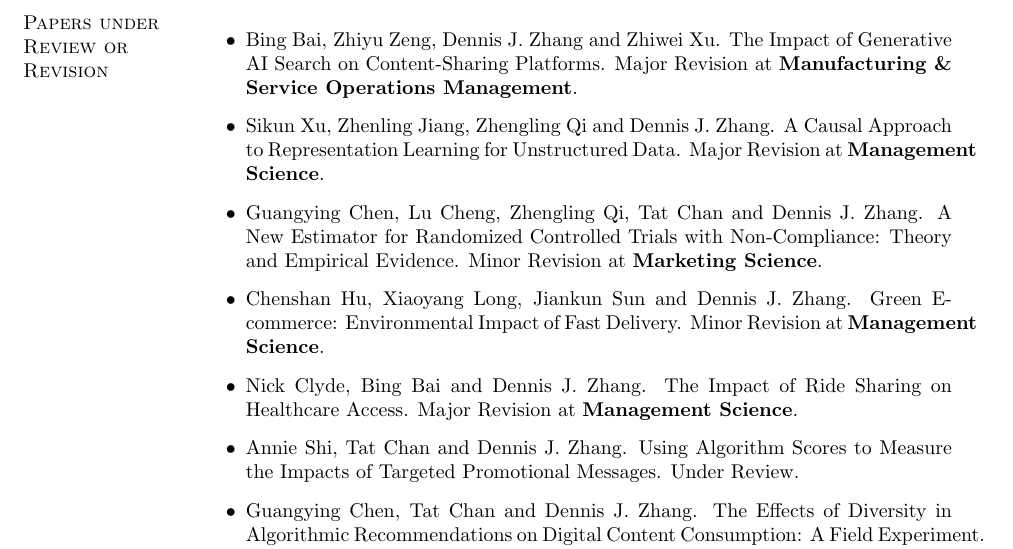
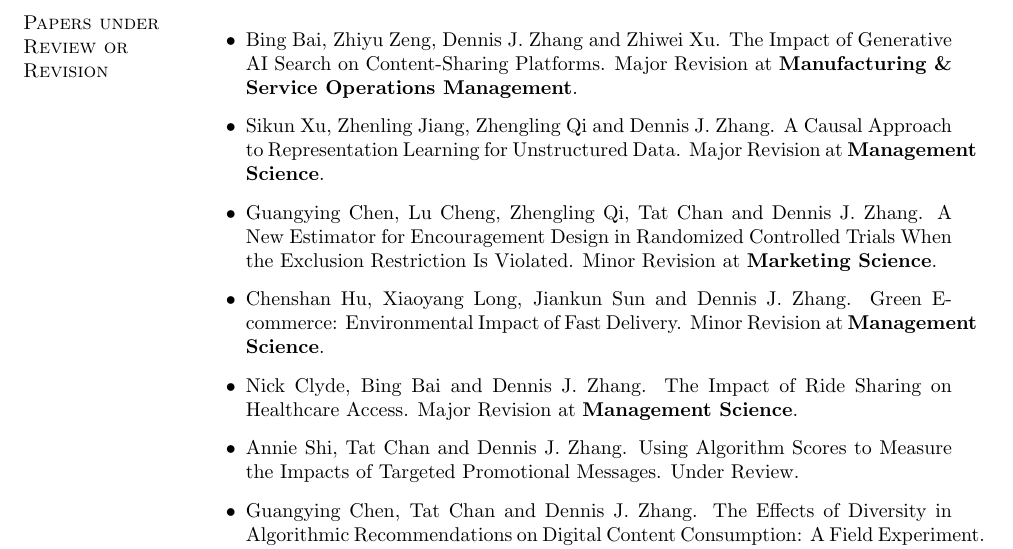
Before and after one commit to businessmeetsprogramming/businessmeetsprogramming.github.io, a LaTeX CV (cv.tex): part of page 4 of 10, cut so that both start at the same text. Compiled offline with pdfLaTeX.

Commit message:
Update Encouragement Design paper title in CV to match SSRN/website version
Co-Authored-By: Claude Opus 4.8 (1M context) <noreply@anthropic.com>

```diff
--- a/cv.tex
+++ b/cv.tex
@@ -282,7 +282,7 @@
 
 \item Sikun Xu, Zhenling Jiang, Zhengling Qi and Dennis J. Zhang. A Causal Approach to Representation Learning for Unstructured Data. Major Revision at \emph{\bf Management Science}.
 
-    \item Guangying Chen, Lu Cheng, Zhengling Qi, Tat Chan and Dennis J. Zhang. A New Estimator for Randomized Controlled Trials with Non-Compliance: Theory and Empirical Evidence. Minor Revision at \emph{\bf Marketing Science}.
+    \item Guangying Chen, Lu Cheng, Zhengling Qi, Tat Chan and Dennis J. Zhang. A New Estimator for Encouragement Design in Randomized Controlled Trials When the Exclusion Restriction Is Violated. Minor Revision at \emph{\bf Marketing Science}.
 
     \item Chenshan Hu, Xiaoyang Long, Jiankun Sun and Dennis J. Zhang. Green E-commerce: Environmental Impact of Fast Delivery. Minor Revision at \emph{\bf Management Science}.
 
```
Also changed, not shown: cv.pdf.
